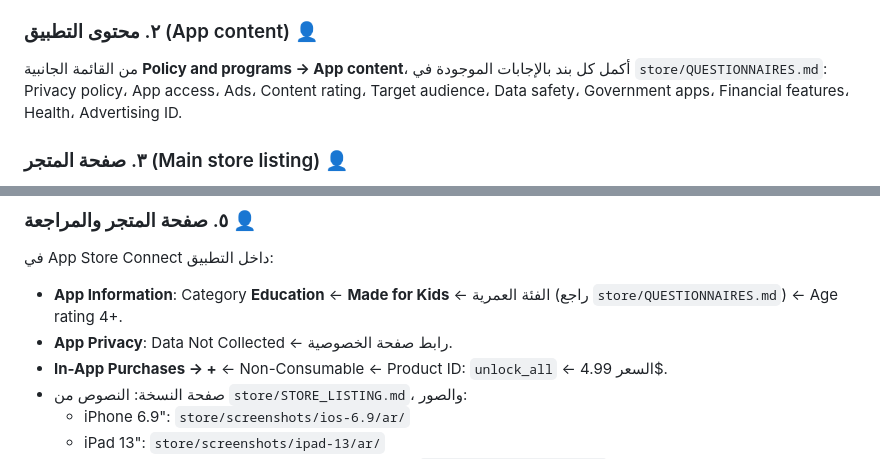
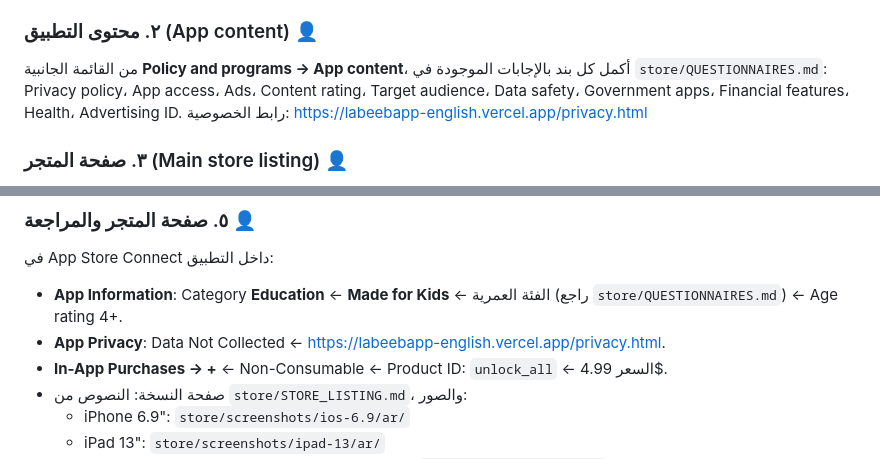
Before and after one commit to awt1998/-kids-english, a Markdown page: docs/PUBLISHING_GUIDE.md, 2 parts joined by grey strips. Rendered like a GitHub page.

```diff
--- a/docs/PUBLISHING_GUIDE.md
+++ b/docs/PUBLISHING_GUIDE.md
@@ -63,7 +63,7 @@ Play Console ← **Create app**:
 
 ### ٢. محتوى التطبيق (App content) 👤
 من القائمة الجانبية **Policy and programs → App content**، أكمل كل بند بالإجابات الموجودة في `store/QUESTIONNAIRES.md`:
-Privacy policy، App access، Ads، Content rating، Target audience، Data safety، Government apps، Financial features، Health، Advertising ID.
+Privacy policy، App access، Ads، Content rating، Target audience، Data safety، Government apps، Financial features، Health، Advertising ID. رابط الخصوصية: https://labeebapp-english.vercel.app/privacy.html
 
 ### ٣. صفحة المتجر (Main store listing) 👤
 - الأسماء والأوصاف: من `store/STORE_LISTING.md` (العربي، ثم **Add translation → English**).
@@ -119,7 +119,7 @@ Codemagic ← **Start new build → ios-release**. يبني النسخة وير
 ### ٥. صفحة المتجر والمراجعة 👤
 في App Store Connect داخل التطبيق:
 - **App Information**: Category **Education** ← **Made for Kids** ← الفئة العمرية (راجع `store/QUESTIONNAIRES.md`) ← Age rating 4+.
-- **App Privacy**: Data Not Collected ← رابط صفحة الخصوصية.
+- **App Privacy**: Data Not Collected ← https://labeebapp-english.vercel.app/privacy.html.
 - **In-App Purchases → +** ← Non-Consumable ← Product ID: `unlock_all` ← السعر 4.99$.
 - صفحة النسخة: النصوص من `store/STORE_LISTING.md`، والصور:
   - iPhone 6.9": `store/screenshots/ios-6.9/ar/`
```
Also changed, not shown: CLAUDE.md (+1 -1 lines), store/QUESTIONNAIRES.md (+1 -1 lines).
